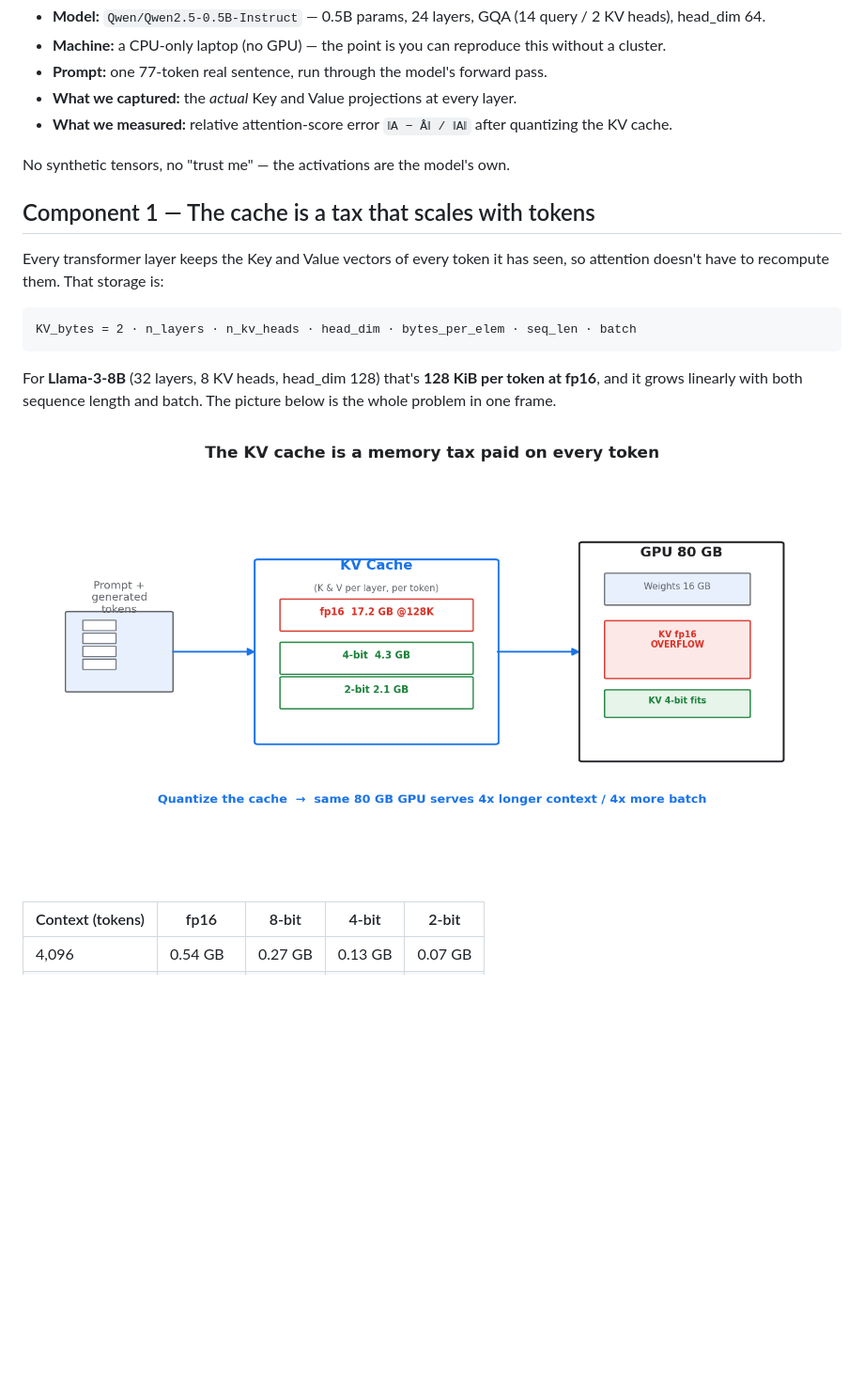
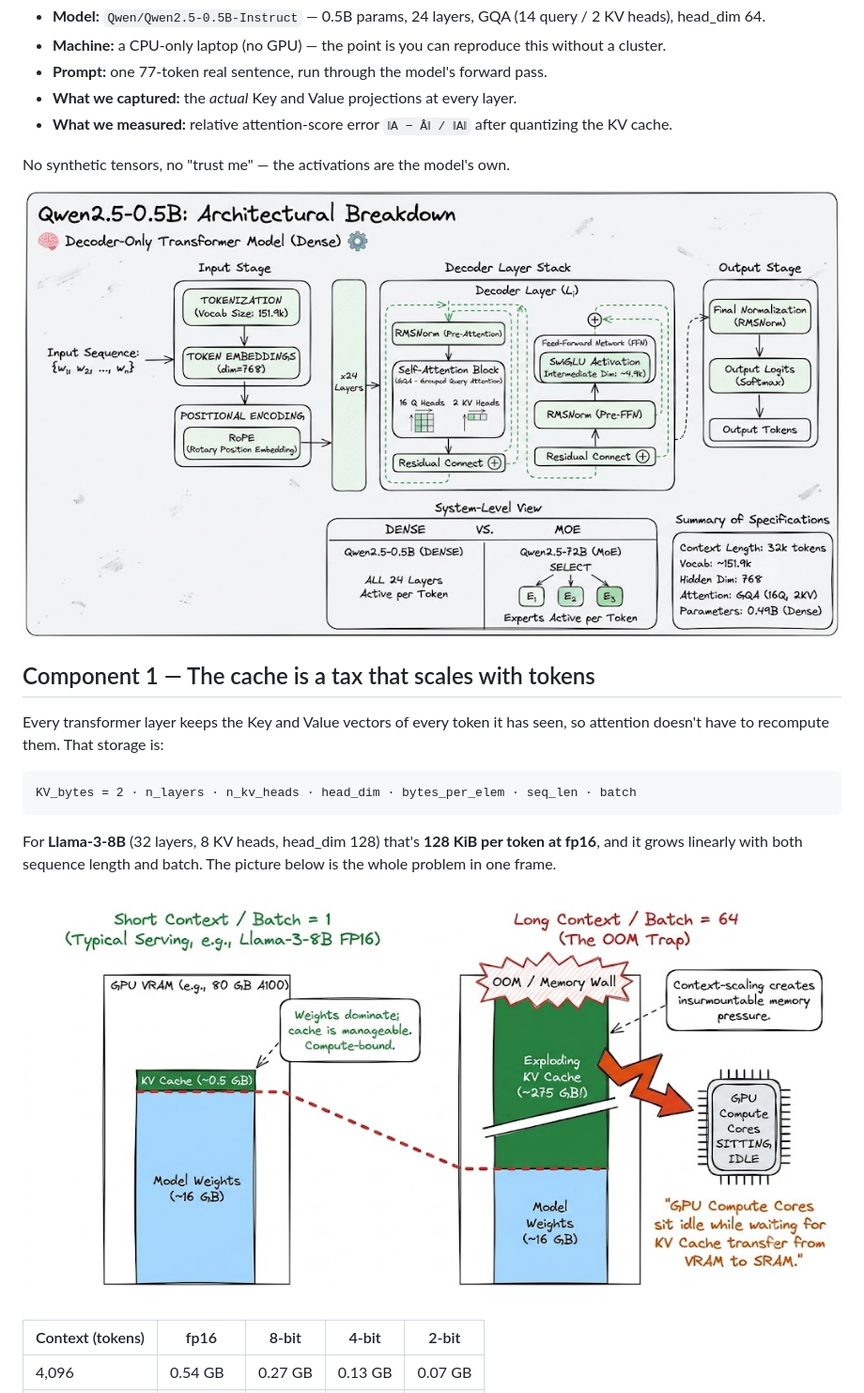
Before and after one commit to YuvrajSinghBhadoria2/llm-inference-blog, a Markdown page: kv-cache-quant/INDEX.md, the part around one of its changes. Shown at 94% size. GitHub-like rendering; pictures changed too: kv-cache-quant/assets/diagram_memory_wall.png (added), kv-cache-quant/assets/diagram_qwen_arch.png (added); blank space fills up the shorter version.

Commit message:
Swap in user-provided diagrams: 6 component figures

```diff
--- a/kv-cache-quant/INDEX.md
+++ b/kv-cache-quant/INDEX.md
@@ -33,6 +33,8 @@ Before the theory, the actual rig the numbers below come from:
 
 No synthetic tensors, no "trust me" — the activations are the model's own.
 
+![Complete architecture of the Qwen2.5-0.5B model used in this experiment](assets/diagram_qwen_arch.png)
+
 ## Component 1 — The cache is a tax that scales with tokens
 
 Every transformer layer keeps the Key and Value vectors of every token it has seen, so attention doesn't
@@ -45,7 +47,7 @@ KV_bytes = 2 · n_layers · n_kv_heads · head_dim · bytes_per_elem · seq_len
 For **Llama-3-8B** (32 layers, 8 KV heads, head_dim 128) that's **128 KiB per token at fp16**, and it
 grows linearly with both sequence length and batch. The picture below is the whole problem in one frame.
 
-![Why the KV cache is the bottleneck](assets/kv_flow.png)
+![Why context length causes OOM: weights vs KV-cache memory growth](assets/diagram_memory_wall.png)
 
 | Context (tokens) | fp16   | 8-bit | 4-bit | 2-bit |
 |------------------|--------|-------|-------|-------|
```
Also changed, not shown: other parts of kv-cache-quant/INDEX.md (+5 -3 lines), kv-cache-quant/assets/diagram_asymmetric.png (added), kv-cache-quant/assets/diagram_schemes.png (added), kv-cache-quant/assets/diagram_serving.png (added), kv-cache-quant/assets/diagram_workflow.png (added), 1 other file.
